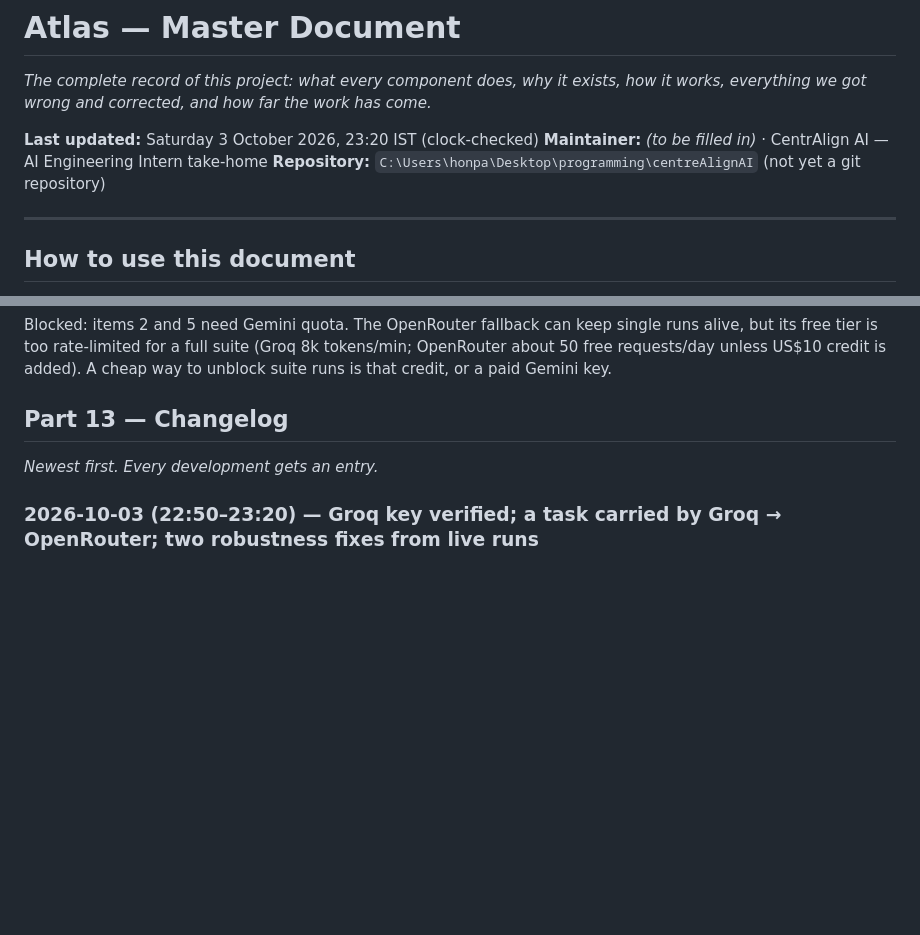
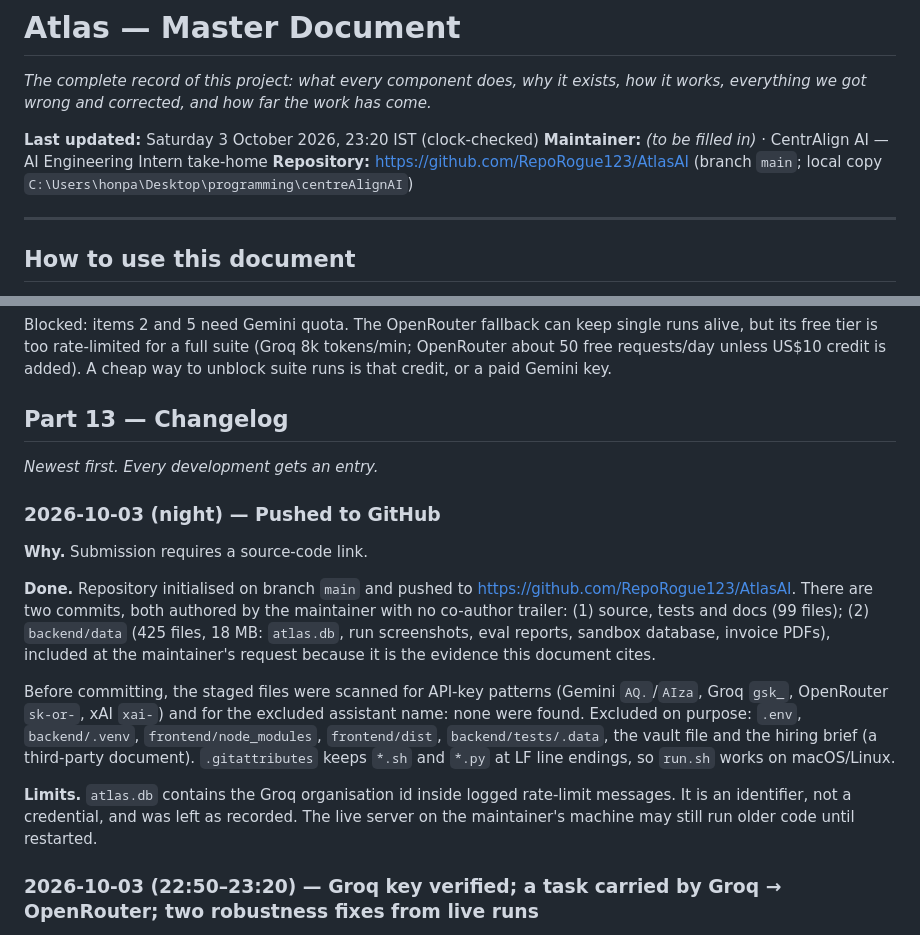
Before and after one commit to RepoRogue123/AtlasAI, a Markdown page: MASTER_DOC.md, 2 parts joined by grey strips. Drawn GitHub-style; blank space fills up the shorter version.

Commit message:
MASTER_DOC: record the GitHub repository and what was pushed

```diff
--- a/MASTER_DOC.md
+++ b/MASTER_DOC.md
@@ -5,7 +5,7 @@ wrong and corrected, and how far the work has come.*
 
 **Last updated:** Saturday 3 October 2026, 23:20 IST (clock-checked)
 **Maintainer:** _(to be filled in)_ · CentrAlign AI — AI Engineering Intern take-home
-**Repository:** `C:\Users\honpa\Desktop\programming\centreAlignAI` (not yet a git repository)
+**Repository:** https://github.com/RepoRogue123/AtlasAI (branch `main`; local copy `C:\Users\honpa\Desktop\programming\centreAlignAI`)
 
 ---
 
@@ -1376,6 +1376,25 @@ is added). A cheap way to unblock suite runs is that credit, or a paid Gemini ke
 
 *Newest first. Every development gets an entry.*
 
+### 2026-10-03 (night) — Pushed to GitHub
+
+**Why.** Submission requires a source-code link.
+
+**Done.** Repository initialised on branch `main` and pushed to https://github.com/RepoRogue123/AtlasAI. There are two
+commits, both authored by the maintainer with no co-author trailer: (1) source, tests and docs (99 files);
+(2) `backend/data` (425 files, 18 MB: `atlas.db`, run screenshots, eval reports, sandbox database, invoice PDFs),
+included at the maintainer's request because it is the evidence this document cites.
+
+Before committing, the staged files were scanned for API-key patterns (Gemini `AQ.`/`AIza`, Groq `gsk_`, OpenRouter
+`sk-or-`, xAI `xai-`) and for the excluded assistant name: none were found. Excluded on purpose: `.env`,
+`backend/.venv`, `frontend/node_modules`, `frontend/dist`, `backend/tests/.data`, the vault file and the hiring brief
+(a third-party document). `.gitattributes` keeps `*.sh` and `*.py` at LF line endings, so `run.sh` works on
+macOS/Linux.
+
+**Limits.** `atlas.db` contains the Groq organisation id inside logged rate-limit messages. It is an identifier, not
+a credential, and was left as recorded. The live server on the maintainer's machine may still run older code until
+restarted.
+
 ### 2026-10-03 (22:50–23:20) — Groq key verified; a task carried by Groq → OpenRouter; two robustness fixes from live runs
 
 **Why.** The maintainer replaced the Groq key (the first one was an xAI key). The next question was whether the chain
```
